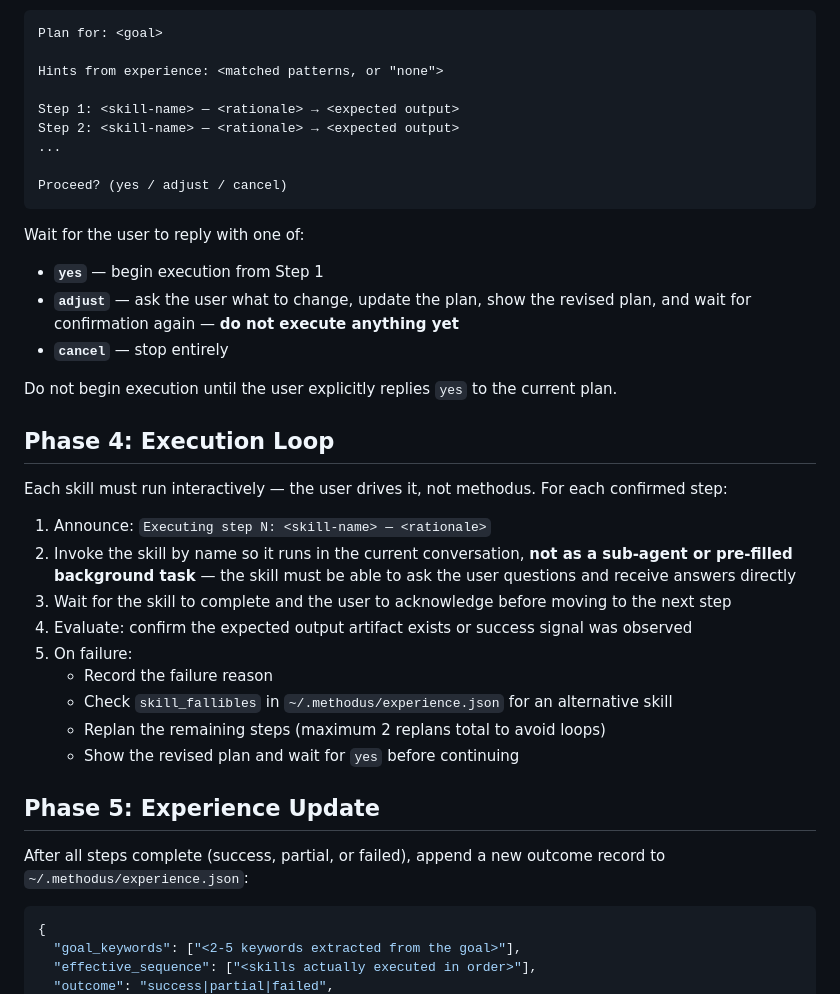
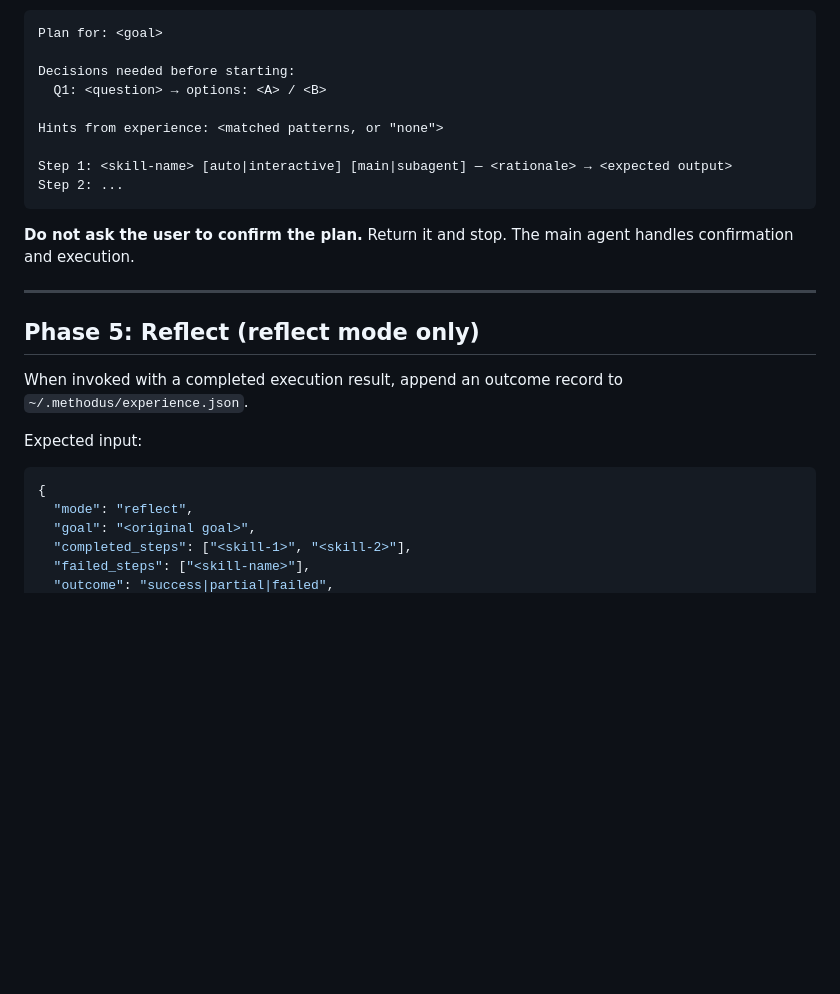
Before and after one commit to geekerlw/methodus, a Markdown page: methodus.md, the part around one of its changes. Rendered like a GitHub page; blank space fills up the shorter version.

````diff
--- a/methodus.md
+++ b/methodus.md
@@ -55,42 +88,28 @@ Present the plan and wait for user confirmation before executing:
 ```
 Plan for: <goal>
 
+Decisions needed before starting:
+  Q1: <question> → options: <A> / <B>
+
 Hints from experience: <matched patterns, or "none">
 
-Step 1: <skill-name> — <rationale> → <expected output>
-Step 2: <skill-name> — <rationale> → <expected output>
-...
-
-Proceed? (yes / adjust / cancel)
+Step 1: <skill-name> [auto|interactive] [main|subagent] — <rationale> → <expected output>
+Step 2: ...
 ```
 
-Wait for the user to reply with one of:
-- **`yes`** — begin execution from Step 1
-- **`adjust`** — ask the user what to change, update the plan, show the revised plan, and wait for confirmation again — **do not execute anything yet**
-- **`cancel`** — stop entirely
+**Do not ask the user to confirm the plan.** Return it and stop. The main agent handles confirmation and execution.
 
-Do not begin execution until the user explicitly replies `yes` to the current plan.
+---
 
-## Phase 4: Execution Loop
+## Phase 5: Reflect (reflect mode only)
 
-Each skill must run interactively — the user drives it, not methodus. For each confirmed step:
+When invoked with a completed execution result, append an outcome record to `~/.methodus/experience.json`.
 
-1. Announce: `Executing step N: <skill-name> — <rationale>`
-2. Invoke the skill by name so it runs in the current conversation, **not as a sub-agent or pre-filled background task** — the skill must be able to ask the user questions and receive answers directly
-3. Wait for the skill to complete and the user to acknowledge before moving to the next step
-4. Evaluate: confirm the expected output artifact exists or success signal was observed
-5. On failure:
-   - Record the failure reason
-   - Check `skill_fallibles` in `~/.methodus/experience.json` for an alternative skill
-   - Replan the remaining steps (maximum 2 replans total to avoid loops)
-   - Show the revised plan and wait for `yes` before continuing
-
-## Phase 5: Experience Update
-
-After all steps complete (success, partial, or failed), append a new outcome record to `~/.methodus/experience.json`:
-
+Expected input:
 ```json
 {
-  "goal_keywords": ["<2-5 keywords extracted from the goal>"],
-  "effective_sequence": ["<skills actually executed in order>"],
+  "mode": "reflect",
+  "goal": "<original goal>",
+  "completed_steps": ["<skill-1>", "<skill-2>"],
+  "failed_steps": ["<skill-name>"],
   "outcome": "success|partial|failed",
````
Also changed, not shown: other parts of methodus.md (+87 -36 lines).
